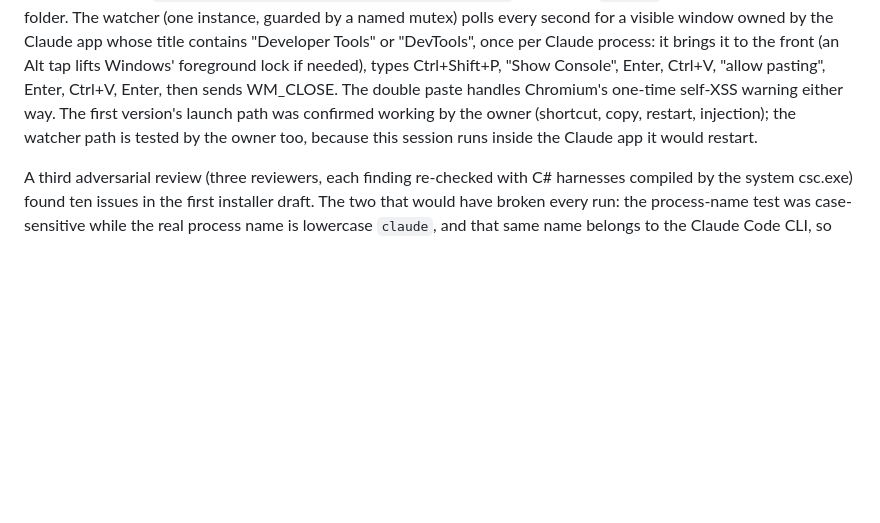
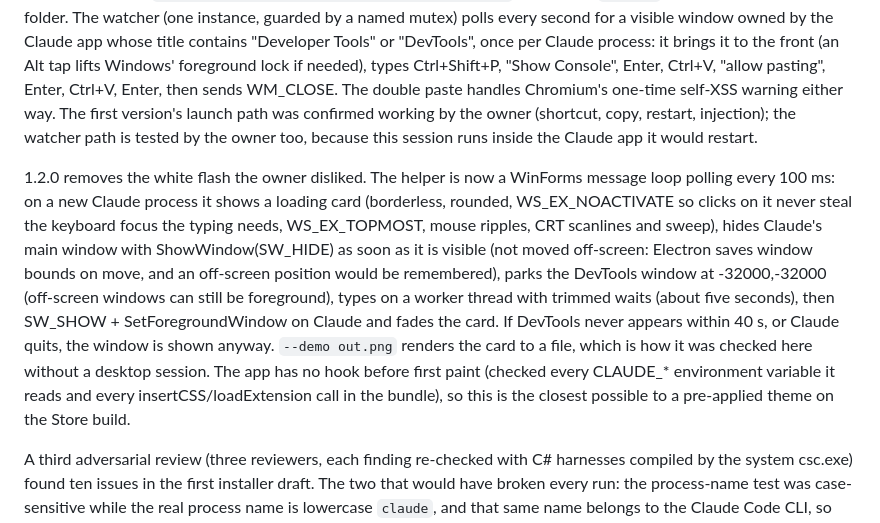
Before and after one commit to jobfinderbyivan/technozen-claude-theme, a Markdown page: NOTES.md, the part around the change. Drawn GitHub-style; blank space fills up the shorter version.

```diff
--- a/NOTES.md
+++ b/NOTES.md
@@ -86,6 +86,8 @@ Read from the app bundle (`app.asar`, Store build 4.16336) and tested where poss
 
 `installer/TechnozenInstaller.cs` builds with the `csc.exe` that ships in every Windows (.NET Framework 4.x), so there is no SDK to install. Version 1.0.0 used a Start Menu launcher shortcut; the owner reopened Claude the normal way and the theme was gone, so 1.1.0 switched to a watcher: Install writes the Developer Mode file, sets the user-level environment variable `CLAUDE_DEV_TOOLS=undocked` (registry plus broadcast, so Start and taskbar launches inherit it), copies the EXE to `%LOCALAPPDATA%\Programs\Technozen for Claude\`, and puts a `--watch` shortcut in the Startup folder. The watcher (one instance, guarded by a named mutex) polls every second for a visible window owned by the Claude app whose title contains "Developer Tools" or "DevTools", once per Claude process: it brings it to the front (an Alt tap lifts Windows' foreground lock if needed), types Ctrl+Shift+P, "Show Console", Enter, Ctrl+V, "allow pasting", Enter, Ctrl+V, Enter, then sends WM_CLOSE. The double paste handles Chromium's one-time self-XSS warning either way. The first version's launch path was confirmed working by the owner (shortcut, copy, restart, injection); the watcher path is tested by the owner too, because this session runs inside the Claude app it would restart.
 
+1.2.0 removes the white flash the owner disliked. The helper is now a WinForms message loop polling every 100 ms: on a new Claude process it shows a loading card (borderless, rounded, WS_EX_NOACTIVATE so clicks on it never steal the keyboard focus the typing needs, WS_EX_TOPMOST, mouse ripples, CRT scanlines and sweep), hides Claude's main window with ShowWindow(SW_HIDE) as soon as it is visible (not moved off-screen: Electron saves window bounds on move, and an off-screen position would be remembered), parks the DevTools window at -32000,-32000 (off-screen windows can still be foreground), types on a worker thread with trimmed waits (about five seconds), then SW_SHOW + SetForegroundWindow on Claude and fades the card. If DevTools never appears within 40 s, or Claude quits, the window is shown anyway. `--demo out.png` renders the card to a file, which is how it was checked here without a desktop session. The app has no hook before first paint (checked every CLAUDE_* environment variable it reads and every insertCSS/loadExtension call in the bundle), so this is the closest possible to a pre-applied theme on the Store build.
+
 A third adversarial review (three reviewers, each finding re-checked with C# harnesses compiled by the system csc.exe) found ten issues in the first installer draft. The two that would have broken every run: the process-name test was case-sensitive while the real process name is lowercase `claude`, and that same name belongs to the Claude Code CLI, so the launcher would have killed every CLI session. Now only processes whose executable path is the desktop app count, Claude is asked to close and never killed, the EXE is copied to `%LOCALAPPDATA%\Programs\Technozen for Claude\` before the shortcut points at it, clipboard failures are caught, work runs off the UI thread with the buttons disabled, and Uninstall asks before turning Developer Mode off.
 
 ## Known gaps
```
Also changed, not shown: README.md (+5 -1 lines), screenshots/loading-card.png (added), 1 other file.
